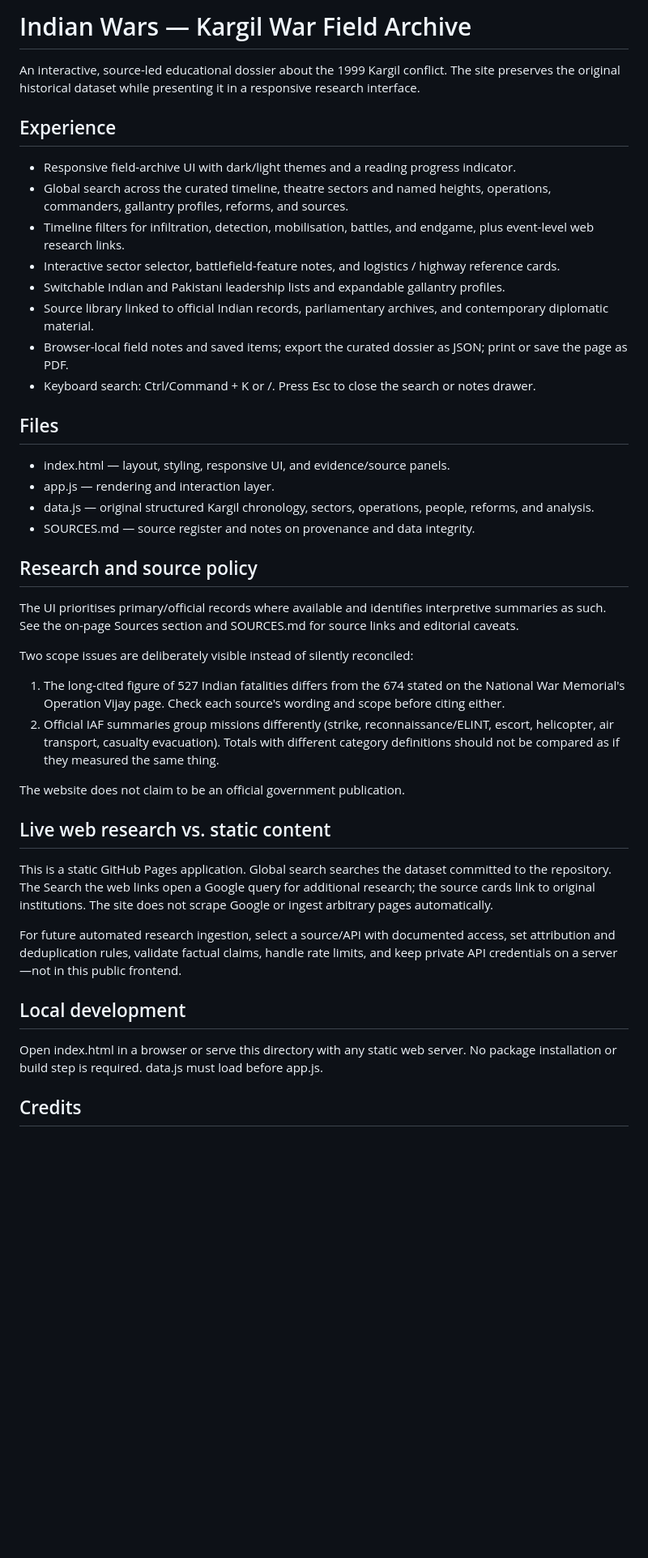
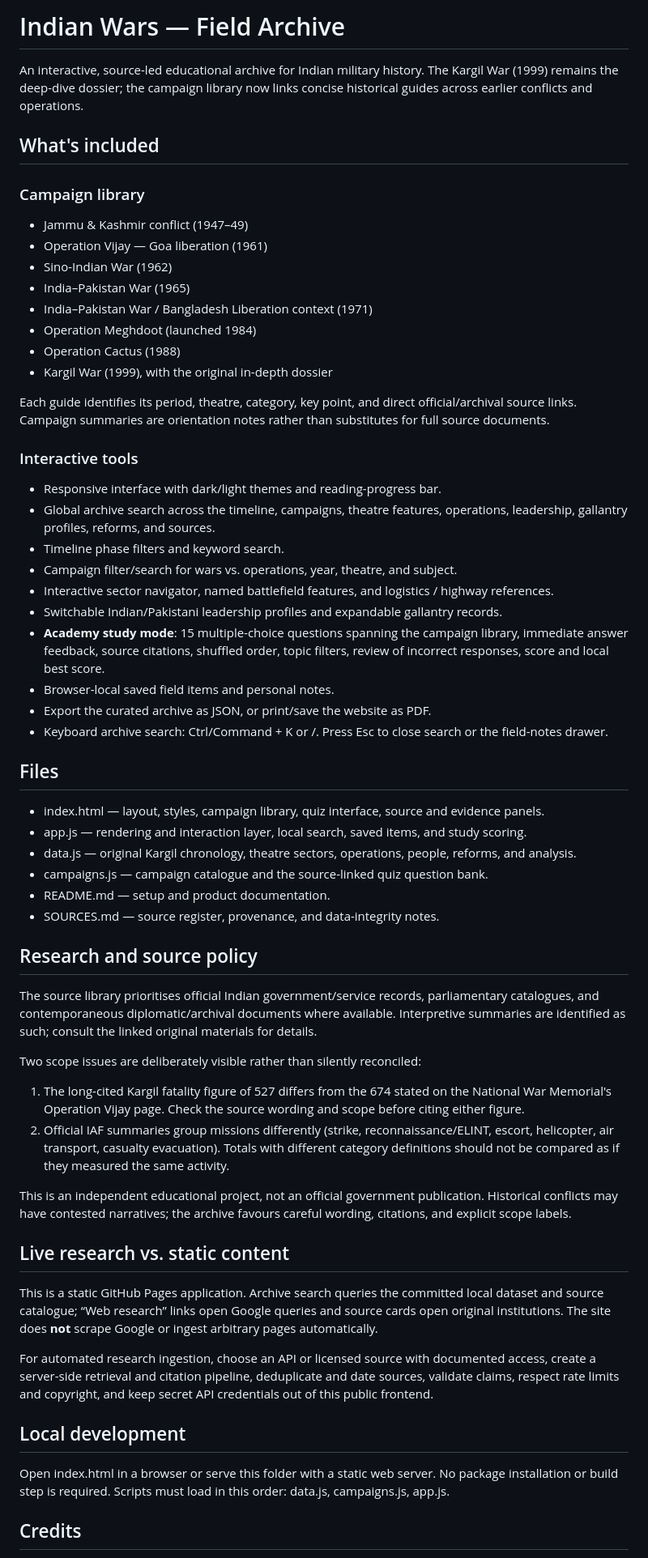
Before and after one commit to harshiiiit-bh/indian-wars, a Markdown page: README.md, the part around one of its changes. Shown at 81% size. GitHub-like rendering; blank space fills up the shorter version.

Commit message:
Document campaign library and source-linked study mode

```diff
--- a/README.md
+++ b/README.md
@@ -1,45 +1,62 @@
-# Indian Wars — Kargil War Field Archive
+# Indian Wars — Field Archive
 
-An interactive, source-led educational dossier about the 1999 Kargil conflict. The site preserves the original historical dataset while presenting it in a responsive research interface.
+An interactive, source-led educational archive for Indian military history. The Kargil War (1999) remains the deep-dive dossier; the campaign library now links concise historical guides across earlier conflicts and operations.
 
-## Experience
+## What's included
 
-- Responsive field-archive UI with dark/light themes and a reading progress indicator.
-- Global search across the curated timeline, theatre sectors and named heights, operations, commanders, gallantry profiles, reforms, and sources.
-- Timeline filters for infiltration, detection, mobilisation, battles, and endgame, plus event-level web research links.
-- Interactive sector selector, battlefield-feature notes, and logistics / highway reference cards.
-- Switchable Indian and Pakistani leadership lists and expandable gallantry profiles.
-- Source library linked to official Indian records, parliamentary archives, and contemporary diplomatic material.
-- Browser-local field notes and saved items; export the curated dossier as JSON; print or save the page as PDF.
-- Keyboard search: Ctrl/Command + K or /. Press Esc to close the search or notes drawer.
+### Campaign library
+- Jammu & Kashmir conflict (1947–49)
+- Operation Vijay — Goa liberation (1961)
+- Sino-Indian War (1962)
+- India–Pakistan War (1965)
+- India–Pakistan War / Bangladesh Liberation context (1971)
+- Operation Meghdoot (launched 1984)
+- Operation Cactus (1988)
+- Kargil War (1999), with the original in-depth dossier
+
+Each guide identifies its period, theatre, category, key point, and direct official/archival source links. Campaign summaries are orientation notes rather than substitutes for full source documents.
+
+### Interactive tools
+- Responsive interface with dark/light themes and reading-progress bar.
+- Global archive search across the timeline, campaigns, theatre features, operations, leadership, gallantry profiles, reforms, and sources.
+- Timeline phase filters and keyword search.
+- Campaign filter/search for wars vs. operations, year, theatre, and subject.
+- Interactive sector navigator, named battlefield features, and logistics / highway references.
+- Switchable Indian/Pakistani leadership profiles and expandable gallantry records.
+- **Academy study mode**: 15 multiple-choice questions spanning the campaign library, immediate answer feedback, source citations, shuffled order, topic filters, review of incorrect responses, score and local best score.
+- Browser-local saved field items and personal notes.
+- Export the curated archive as JSON, or print/save the website as PDF.
+- Keyboard archive search: Ctrl/Command + K or /. Press Esc to close search or the field-notes drawer.
 
 ## Files
 
-- index.html — layout, styling, responsive UI, and evidence/source panels.
-- app.js — rendering and interaction layer.
-- data.js — original structured Kargil chronology, sectors, operations, people, reforms, and analysis.
-- SOURCES.md — source register and notes on provenance and data integrity.
+- index.html — layout, styles, campaign library, quiz interface, source and evidence panels.
+- app.js — rendering and interaction layer, local search, saved items, and study scoring.
+- data.js — original Kargil chronology, theatre sectors, operations, people, reforms, and analysis.
+- campaigns.js — campaign catalogue and the source-linked quiz question bank.
+- README.md — setup and product documentation.
+- SOURCES.md — source register, provenance, and data-integrity notes.
 
 ## Research and source policy
 
-The UI prioritises primary/official records where available and identifies interpretive summaries as such. See the on-page Sources section and SOURCES.md for source links and editorial caveats.
+The source library prioritises official Indian government/service records, parliamentary catalogues, and contemporaneous diplomatic/archival documents where available. Interpretive summaries are identified as such; consult the linked original materials for details.
 
-Two scope issues are deliberately visible instead of silently reconciled:
+Two scope issues are deliberately visible rather than silently reconciled:
 
-1. The long-cited figure of 527 Indian fatalities differs from the 674 stated on the National War Memorial's Operation Vijay page. Check each source's wording and scope before citing either.
-2. Official IAF summaries group missions differently (strike, reconnaissance/ELINT, escort, helicopter, air transport, casualty evacuation). Totals with different category definitions should not be compared as if they measured the same thing.
+1. The long-cited Kargil fatality figure of 527 differs from the 674 stated on the National War Memorial's Operation Vijay page. Check the source wording and scope before citing either figure.
+2. Official IAF summaries group missions differently (strike, reconnaissance/ELINT, escort, helicopter, air transport, casualty evacuation). Totals with different category definitions should not be compared as if they measured the same activity.
 
-The website does not claim to be an official government publication.
+This is an independent educational project, not an official government publication. Historical conflicts may have contested narratives; the archive favours careful wording, citations, and explicit scope labels.
 
-## Live web research vs. static content
+## Live research vs. static content
 
-This is a static GitHub Pages application. Global search searches the dataset committed to the repository. The Search the web links open a Google query for additional research; the source cards link to original institutions. The site does not scrape Google or ingest arbitrary pages automatically.
+This is a static GitHub Pages application. Archive search queries the committed local dataset and source catalogue; “Web research” links open Google queries and source cards open original institutions. The site does **not** scrape Google or ingest arbitrary pages automatically.
 
-For future automated research ingestion, select a source/API with documented access, set attribution and deduplication rules, validate factual claims, handle rate limits, and keep private API credentials on a server—not in this public frontend.
+For automated research ingestion, choose an API or licensed source with documented access, create a server-side retrieval and citation pipeline, deduplicate and date sources, validate claims, respect rate limits and copyright, and keep secret API credentials out of this public frontend.
 
 ## Local development
 
-Open index.html in a browser or serve this directory with any static web server. No package installation or build step is required. data.js must load before app.js.
+Open index.html in a browser or serve this folder with a static web server. No package installation or build step is required. Scripts must load in this order: data.js, campaigns.js, app.js.
 
 ## Credits
 
```
Also changed, not shown: other parts of README.md (+1 -1 lines).
